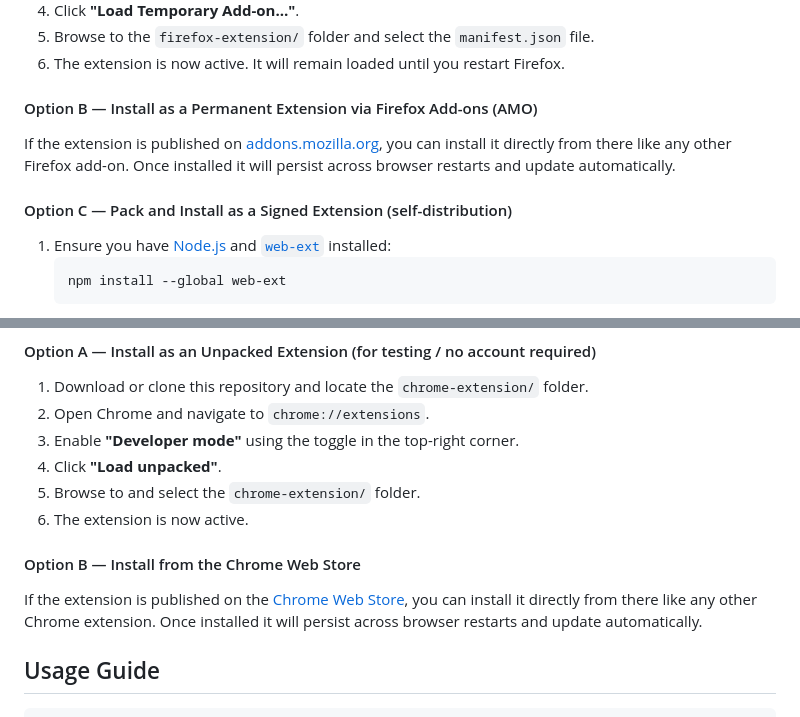
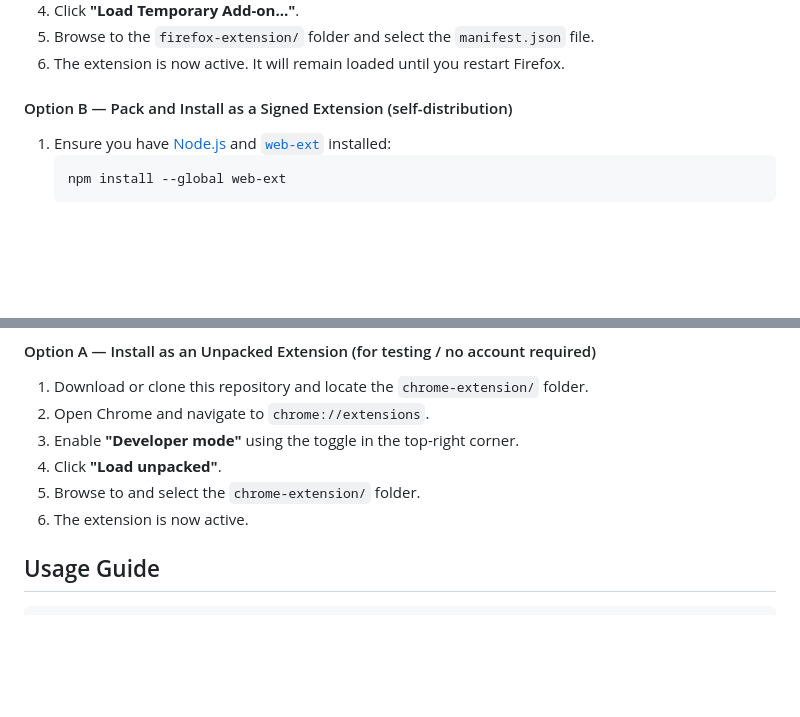
Before and after one commit to RootThePlanet/Reddit_AI_BotBuster, a Markdown page: README.md, 2 parts joined by grey strips. GitHub-like rendering; blank space fills up the shorter version.

Commit message:
Remove web store installation options from README
Agent-Logs-Url: https://github.com/RootThePlanet/Redd-Eye/sessions/580020a2-962c-44df-8abb-6de07362dd41

Co-authored-by: RootThePlanet <23222740+RootThePlanet@users.noreply.github.com>

````diff
--- a/README.md
+++ b/README.md
@@ -36,11 +36,7 @@ The extension analyzes content using a multi-layered heuristic engine inspired b
 5. Browse to the `firefox-extension/` folder and select the `manifest.json` file.
 6. The extension is now active. It will remain loaded until you restart Firefox.
 
-#### Option B — Install as a Permanent Extension via Firefox Add-ons (AMO)
-
-If the extension is published on [addons.mozilla.org](https://addons.mozilla.org), you can install it directly from there like any other Firefox add-on. Once installed it will persist across browser restarts and update automatically.
-
-#### Option C — Pack and Install as a Signed Extension (self-distribution)
+#### Option B — Pack and Install as a Signed Extension (self-distribution)
 
 1. Ensure you have [Node.js](https://nodejs.org) and [`web-ext`](https://github.com/mozilla/web-ext) installed:
    ```
@@ -64,10 +60,6 @@ If the extension is published on [addons.mozilla.org](https://addons.mozilla.org
 4. Click **"Load unpacked"**.
 5. Browse to and select the `chrome-extension/` folder.
 6. The extension is now active.
-
-#### Option B — Install from the Chrome Web Store
-
-If the extension is published on the [Chrome Web Store](https://chrome.google.com/webstore), you can install it directly from there like any other Chrome extension. Once installed it will persist across browser restarts and update automatically.
 
 ## Usage Guide
 
````
